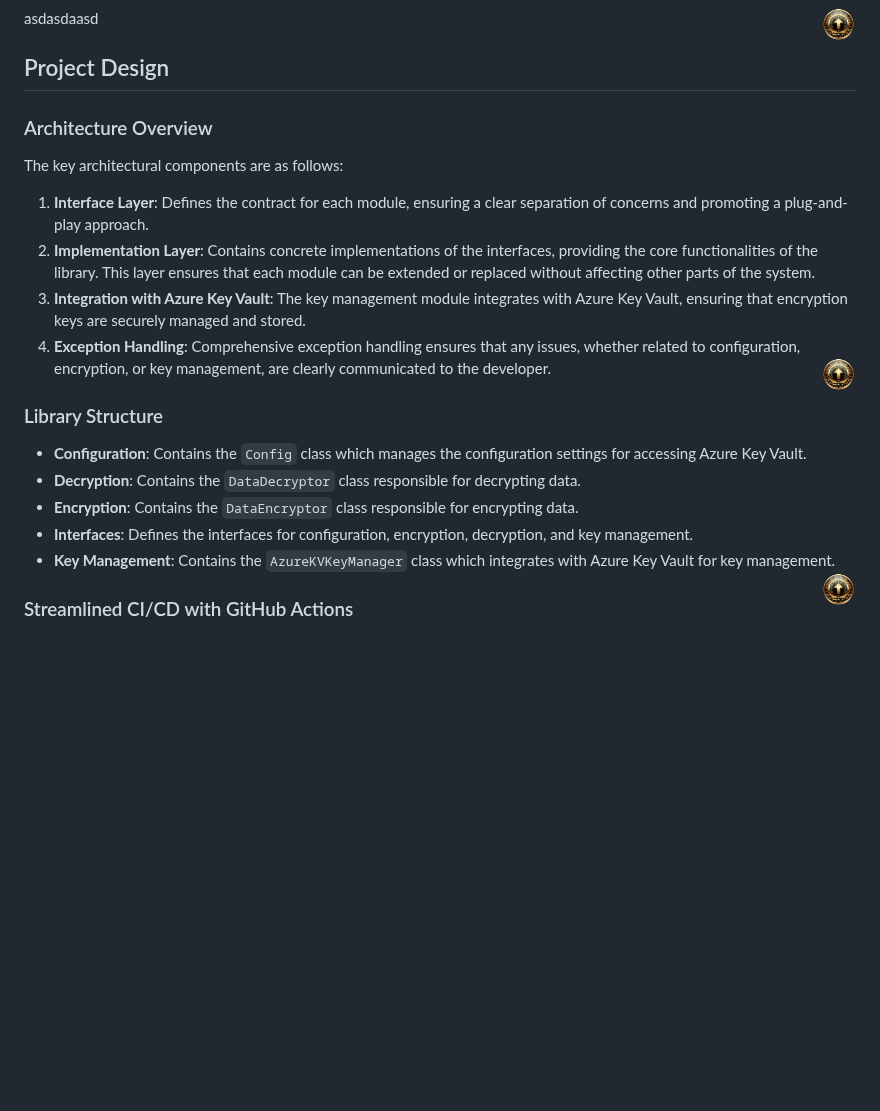
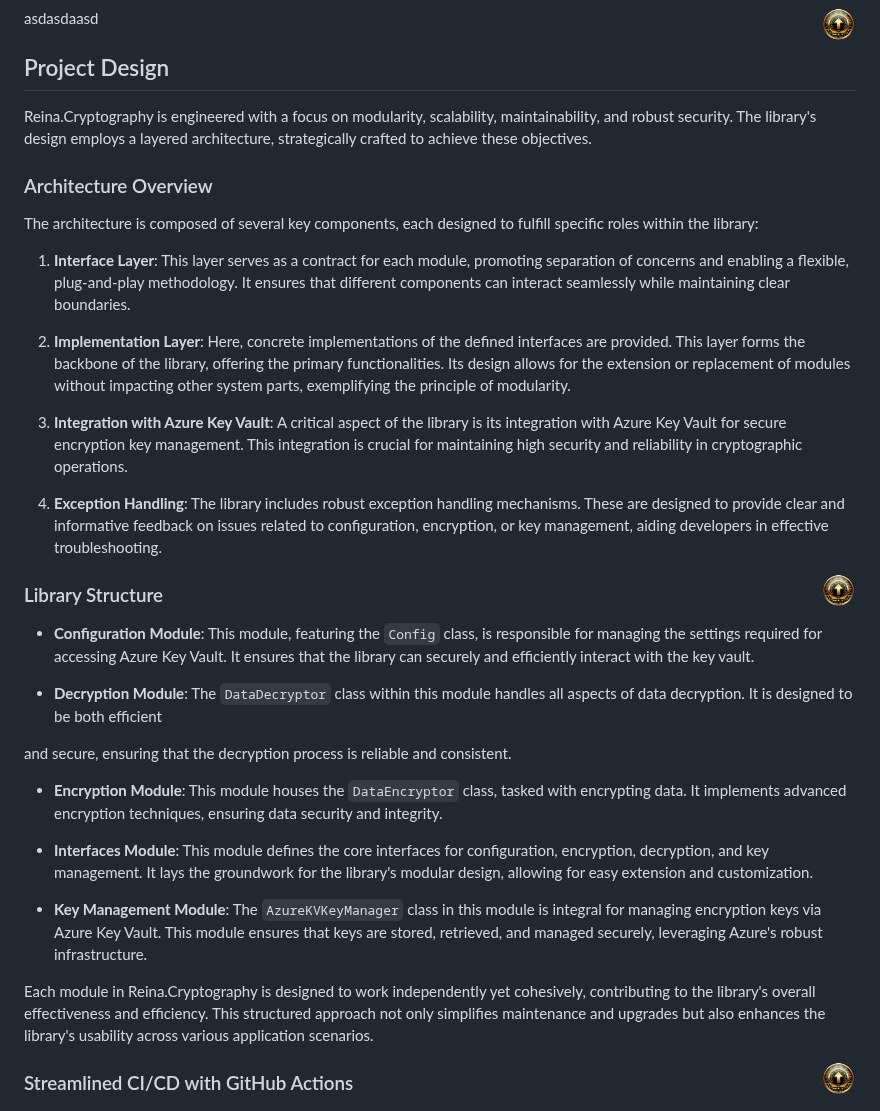
Before and after one commit to fkitsantas/Reina.Cryptography, a Markdown page: README.md, the part around the change. Rendered like a GitHub page; blank space fills up the shorter version.

```diff
--- a/README.md
+++ b/README.md
@@ -155,22 +155,37 @@ asdasdaasd
 
 ## Project Design
 
+Reina.Cryptography is engineered with a focus on modularity, scalability, maintainability, and robust security. The library's design employs a layered architecture, strategically crafted to achieve these objectives.
 ### Architecture Overview
 
-The key architectural components are as follows:
-1. **Interface Layer**: Defines the contract for each module, ensuring a clear separation of concerns and promoting a plug-and-play approach.
-2. **Implementation Layer**: Contains concrete implementations of the interfaces, providing the core functionalities of the library. This layer ensures that each module can be extended or replaced without affecting other parts of the system.
-3. **Integration with Azure Key Vault**: The key management module integrates with Azure Key Vault, ensuring that encryption keys are securely managed and stored.
-4. **Exception Handling**: Comprehensive exception handling ensures that any issues, whether related to configuration, encryption, or key management, are clearly communicated to the developer.
+The architecture is composed of several key components, each designed to fulfill specific roles within the library:
+
+1. **Interface Layer**: This layer serves as a contract for each module, promoting separation of concerns and enabling a flexible, plug-and-play methodology. It ensures that different components can interact seamlessly while maintaining clear boundaries.
+
+2. **Implementation Layer**: Here, concrete implementations of the defined interfaces are provided. This layer forms the backbone of the library, offering the primary functionalities. Its design allows for the extension or replacement of modules without impacting other system parts, exemplifying the principle of modularity.
+
+3. **Integration with Azure Key Vault**: A critical aspect of the library is its integration with Azure Key Vault for secure encryption key management. This integration is crucial for maintaining high security and reliability in cryptographic operations.
+
+4. **Exception Handling**: The library includes robust exception handling mechanisms. These are designed to provide clear and informative feedback on issues related to configuration, encryption, or key management, aiding developers in effective troubleshooting.
+
 <a href="#table-of-contents" title="Back to Top"><img align="right" src="Resources/backtotop.png" alt="Back to Top" width="35" height="35"></a>
 
 ### Library Structure
 
-- **Configuration**: Contains the `Config` class which manages the configuration settings for accessing Azure Key Vault.
-- **Decryption**: Contains the `DataDecryptor` class responsible for decrypting data.
-- **Encryption**: Contains the `DataEncryptor` class responsible for encrypting data.
-- **Interfaces**: Defines the interfaces for configuration, encryption, decryption, and key management.
-- **Key Management**: Contains the `AzureKVKeyManager` class which integrates with Azure Key Vault for key management.
+- **Configuration Module**: This module, featuring the `Config` class, is responsible for managing the settings required for accessing Azure Key Vault. It ensures that the library can securely and efficiently interact with the key vault.
+
+- **Decryption Module**: The `DataDecryptor` class within this module handles all aspects of data decryption. It is designed to be both efficient
+
+and secure, ensuring that the decryption process is reliable and consistent.
+
+- **Encryption Module**: This module houses the `DataEncryptor` class, tasked with encrypting data. It implements advanced encryption techniques, ensuring data security and integrity.
+
+- **Interfaces Module**: This module defines the core interfaces for configuration, encryption, decryption, and key management. It lays the groundwork for the library's modular design, allowing for easy extension and customization.
+
+- **Key Management Module**: The `AzureKVKeyManager` class in this module is integral for managing encryption keys via Azure Key Vault. This module ensures that keys are stored, retrieved, and managed securely, leveraging Azure's robust infrastructure.
+
+Each module in Reina.Cryptography is designed to work independently yet cohesively, contributing to the library's overall effectiveness and efficiency. This structured approach not only simplifies maintenance and upgrades but also enhances the library's usability across various application scenarios.
+
 <a href="#table-of-contents" title="Back to Top"><img align="right" src="Resources/backtotop.png" alt="Back to Top" width="35" height="35"></a>
 
 ### Streamlined CI/CD with GitHub Actions
```
